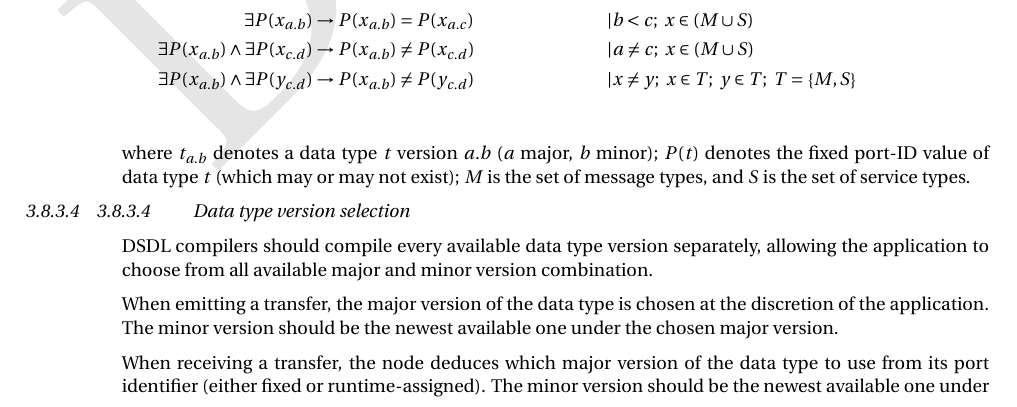
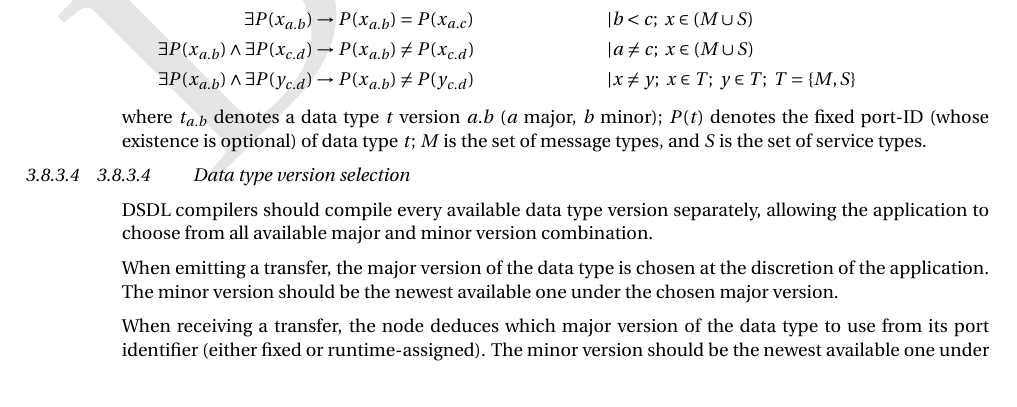
Before and after one commit to OpenCyphal/specification, a LaTeX thesis (specification/UAVCAN_Specification.tex, which reads specification/dsdl/versioning.tex): part of page 35 of 77, cut so that both start at the same text. Compiled offline with pdfLaTeX; a LaTeX package or settings file that is missing is left out.

Commit message:
Formatting

```diff
--- a/specification/dsdl/versioning.tex
+++ b/specification/dsdl/versioning.tex
@@ -233,16 +233,19 @@ all other versions must also be of the message kind.
 The following constraints apply to fixed port ID assignments:
 \begin{align*}
     \exists P(x_{a.b})                          &\rightarrow \exists P(x_{a.c})
-    &\mid& b < c;\ x \in (M \cup S) \\
+    &\mid& b < c;\ x \in (M \cup S)
+    \\
     \exists P(x_{a.b})                          &\rightarrow         P(x_{a.b}) =    P(x_{a.c})
-    &\mid& b < c;\ x \in (M \cup S) \\
+    &\mid& b < c;\ x \in (M \cup S)
+    \\
     \exists P(x_{a.b}) \land \exists P(x_{c.d}) &\rightarrow         P(x_{a.b}) \neq P(x_{c.d})
-    &\mid& a \neq c;\ x \in (M \cup S) \\
+    &\mid& a \neq c;\ x \in (M \cup S)
+    \\
     \exists P(x_{a.b}) \land \exists P(y_{c.d}) &\rightarrow         P(x_{a.b}) \neq P(y_{c.d})
-    &\mid& x \neq y;\ x \in T;\ y \in T;\ T = \left\{ M, S \right\} \\
+    &\mid& x \neq y;\ x \in T;\ y \in T;\ T = \left\{ M, S \right\}
 \end{align*}
 where $t_{a.b}$ denotes a data type $t$ version $a.b$ ($a$ major, $b$ minor);
-$P(t)$ denotes the fixed port-ID value of data type $t$ (which may or may not exist);
+$P(t)$ denotes the fixed port-ID (whose existence is optional) of data type $t$;
 $M$ is the set of message types, and $S$ is the set of service types.
 
 \subsubsection{Data type version selection}
```
